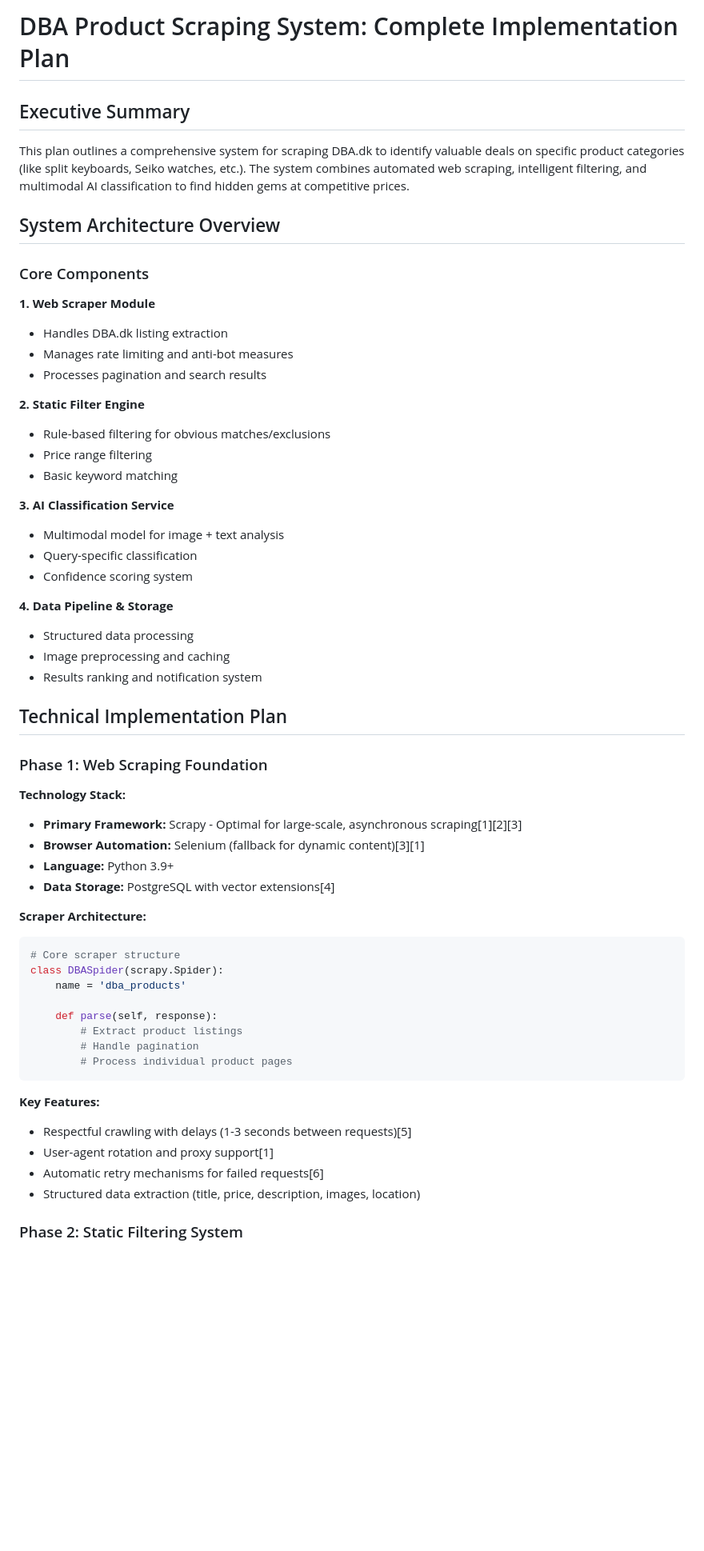
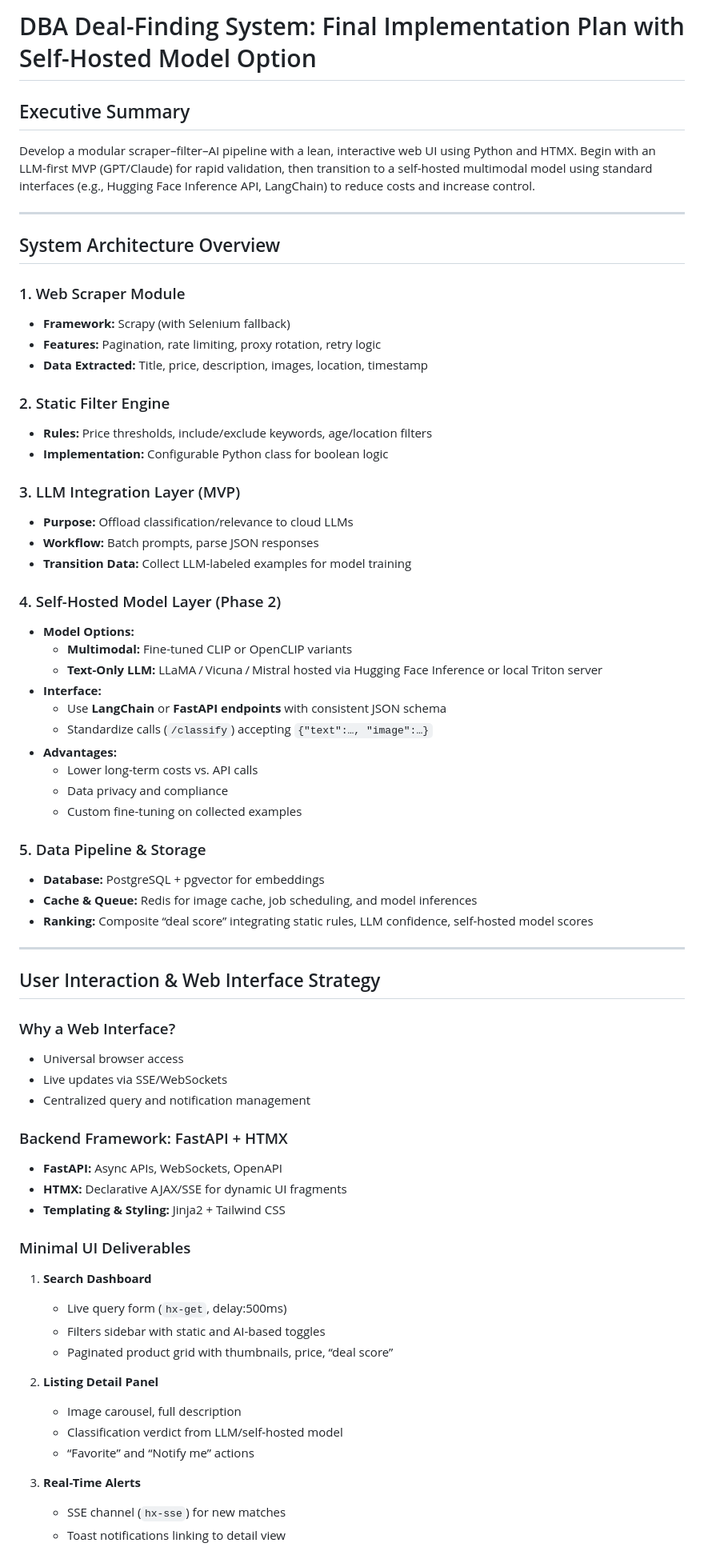
Before and after one commit to darksworm/DBAAgent, a Markdown page: TASK.md, the part around the change printed below. Shown: that part at 80% size. GitHub-like rendering; blank space fills up the shorter version.

````diff
--- a/TASK.md
+++ b/TASK.md
@@ -1,60 +1,69 @@
-# DBA Product Scraping System: Complete Implementation Plan
+# DBA Deal-Finding System: Final Implementation Plan with Self-Hosted Model Option
 
 ## Executive Summary
+Develop a modular scraper–filter–AI pipeline with a lean, interactive web UI using Python and HTMX. Begin with an LLM-first MVP (GPT/Claude) for rapid validation, then transition to a self-hosted multimodal model using standard interfaces (e.g., Hugging Face Inference API, LangChain) to reduce costs and increase control.
 
-This plan outlines a comprehensive system for scraping DBA.dk to identify valuable deals on specific product categories (like split keyboards, Seiko watches, etc.). The system combines automated web scraping, intelligent filtering, and multimodal AI classification to find hidden gems at competitive prices.
+***
 
 ## System Architecture Overview
 
-### Core Components
+### 1. Web Scraper Module
+- **Framework:** Scrapy (with Selenium fallback)
+- **Features:** Pagination, rate limiting, proxy rotation, retry logic
+- **Data Extracted:** Title, price, description, images, location, timestamp
 
-**1. Web Scraper Module**
-- Handles DBA.dk listing extraction
-- Manages rate limiting and anti-bot measures
-- Processes pagination and search results
+### 2. Static Filter Engine
+- **Rules:** Price thresholds, include/exclude keywords, age/location filters
+- **Implementation:** Configurable Python class for boolean logic
 
-**2. Static Filter Engine**
-- Rule-based filtering for obvious matches/exclusions
-- Price range filtering
-- Basic keyword matching
+### 3. LLM Integration Layer (MVP)
+- **Purpose:** Offload classification/relevance to cloud LLMs
+- **Workflow:** Batch prompts, parse JSON responses
+- **Transition Data:** Collect LLM-labeled examples for model training
 
-**3. AI Classification Service**
-- Multimodal model for image + text analysis
-- Query-specific classification
-- Confidence scoring system
+### 4. Self-Hosted Model Layer (Phase 2)
+- **Model Options:**
+  - **Multimodal:** Fine-tuned CLIP or OpenCLIP variants
+  - **Text-Only LLM:** LLaMA / Vicuna / Mistral hosted via Hugging Face Inference or local Triton server
+- **Interface:**
+  - Use **LangChain** or **FastAPI endpoints** with consistent JSON schema
+  - Standardize calls (`/classify`) accepting `{"text":…, "image":…}`
+- **Advantages:**
+  - Lower long-term costs vs. API calls
+  - Data privacy and compliance
+  - Custom fine-tuning on collected examples
 
-**4. Data Pipeline & Storage**
-- Structured data processing
-- Image preprocessing and caching
-- Results ranking and notification system
+### 5. Data Pipeline & Storage
+- **Database:** PostgreSQL + pgvector for embeddings
+- **Cache & Queue:** Redis for image cache, job scheduling, and model inferences
+- **Ranking:** Composite “deal score” integrating static rules, LLM confidence, self-hosted model scores
 
-## Technical Implementation Plan
+***
 
-### Phase 1: Web Scraping Foundation
+## User Interaction & Web Interface Strategy
 
-**Technology Stack:**
-- **Primary Framework:** Scrapy - Optimal for large-scale, asynchronous scraping[1][2][3]
-- **Browser Automation:** Selenium (fallback for dynamic content)[3][1]
-- **Language:** Python 3.9+
-- **Data Storage:** PostgreSQL with vector extensions[4]
+### Why a Web Interface?
+- Universal browser access
+- Live updates via SSE/WebSockets
+- Centralized query and notification management
 
-**Scraper Architecture:**
-```python
-# Core scraper structure
-class DBASpider(scrapy.Spider):
-    name = 'dba_products'
+### Backend Framework: FastAPI + HTMX
+- **FastAPI:** Async APIs, WebSockets, OpenAPI
+- **HTMX:** Declarative AJAX/SSE for dynamic UI fragments
+- **Templating & Styling:** Jinja2 + Tailwind CSS
 
-    def parse(self, response):
-        # Extract product listings
-        # Handle pagination
-        # Process individual product pages
-```
+### Minimal UI Deliverables
+1. **Search Dashboard**
+   - Live query form (`hx-get`, delay:500ms)
+   - Filters sidebar with static and AI-based toggles
+   - Paginated product grid with thumbnails, price, “deal score”
 
-**Key Features:**
-- Respectful crawling with delays (1-3 seconds between requests)[5]
-- User-agent rotation and proxy support[1]
-- Automatic retry mechanisms for failed requests[6]
-- Structured data extraction (title, price, description, images, location)
+2. **Listing Detail Panel**
+   - Image carousel, full description
+   - Classification verdict from LLM/self-hosted model
+   - “Favorite” and “Notify me” actions
 
-### Phase 2: Static Filtering System
+3. **Real-Time Alerts**
+   - SSE channel (`hx-sse`) for new matches
+   - Toast notifications linking to detail view
 
````
Also changed, not shown: other parts of TASK.md (+47 -207 lines).
